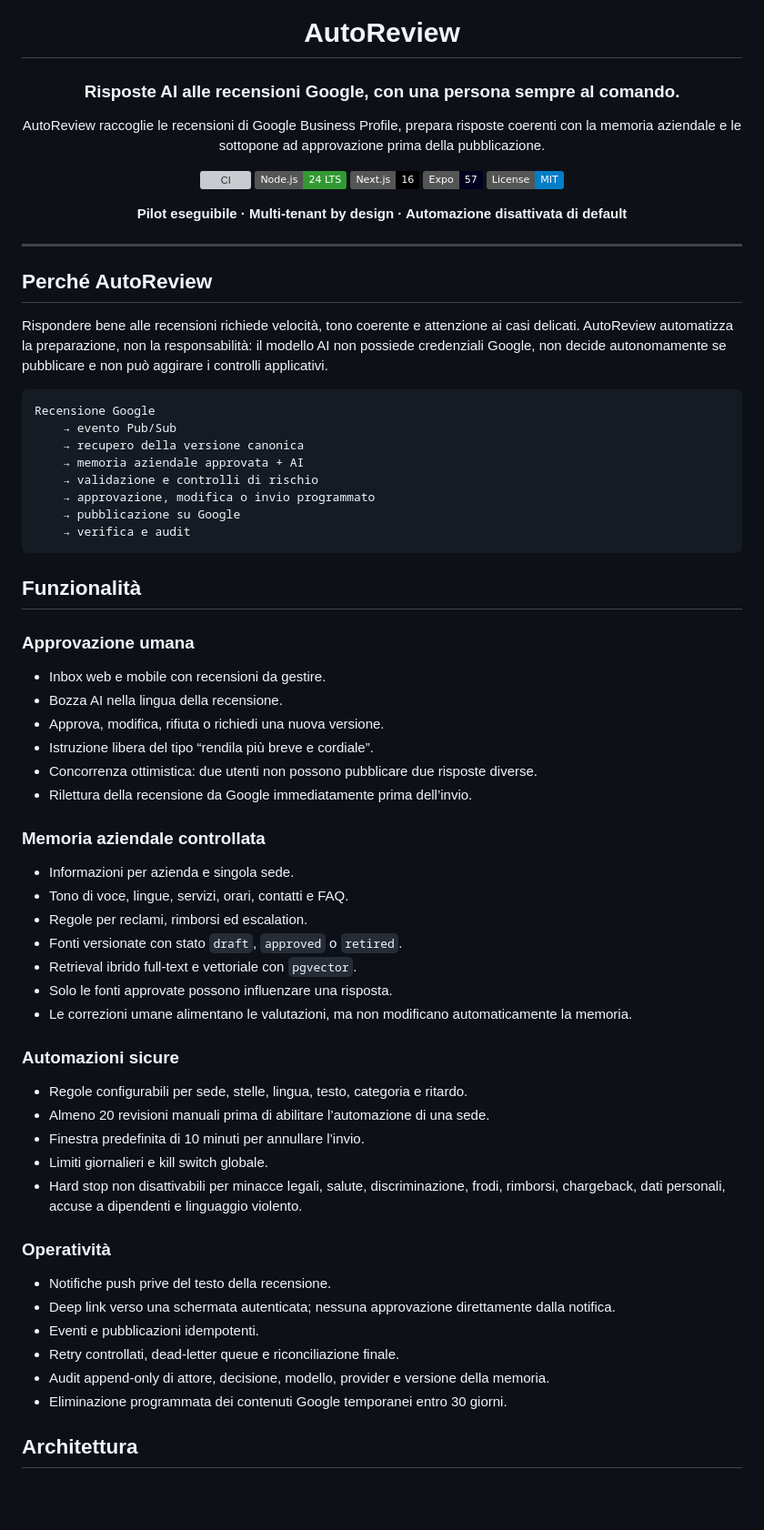
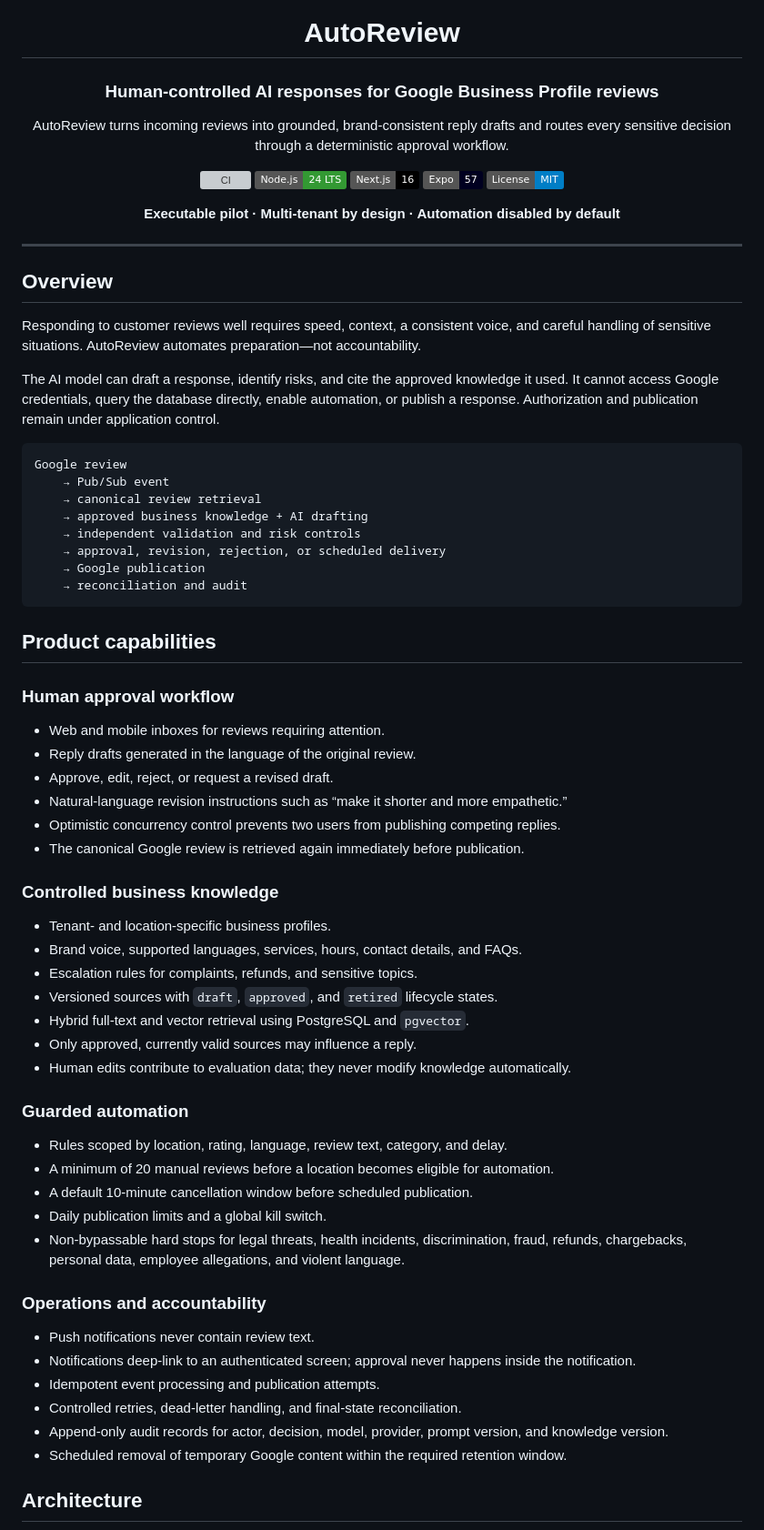
Before and after one commit to DevvoLazza/AutoReview, a Markdown page: README.md, the part around one of its changes. Shown at 91% size. GitHub-like rendering; badges without logos; blank space fills up the shorter version; grey boxes are pictures that could not be loaded.

````diff
--- a/README.md
+++ b/README.md
@@ -2,9 +2,9 @@
 
 # AutoReview
 
-### Risposte AI alle recensioni Google, con una persona sempre al comando.
+### Human-controlled AI responses for Google Business Profile reviews
 
-AutoReview raccoglie le recensioni di Google Business Profile, prepara risposte coerenti con la memoria aziendale e le sottopone ad approvazione prima della pubblicazione.
+AutoReview turns incoming reviews into grounded, brand-consistent reply drafts and routes every sensitive decision through a deterministic approval workflow.
 
 [![CI](https://github.com/DevvoLazza/AutoReview/actions/workflows/ci.yml/badge.svg)](https://github.com/DevvoLazza/AutoReview/actions/workflows/ci.yml)
 [![Node.js](https://img.shields.io/badge/Node.js-24_LTS-339933?logo=nodedotjs&logoColor=white)](https://nodejs.org/)
@@ -12,66 +12,68 @@ AutoReview raccoglie le recensioni di Google Business Profile, prepara risposte
 [![Expo](https://img.shields.io/badge/Expo-57-000020?logo=expo&logoColor=white)](https://expo.dev/)
 [![License: MIT](https://img.shields.io/badge/License-MIT-blue.svg)](LICENSE)
 
-**Pilot eseguibile · Multi-tenant by design · Automazione disattivata di default**
+**Executable pilot · Multi-tenant by design · Automation disabled by default**
 
 </div>
 
 ---
 
-## Perché AutoReview
+## Overview
 
-Rispondere bene alle recensioni richiede velocità, tono coerente e attenzione ai casi delicati. AutoReview automatizza la preparazione, non la responsabilità: il modello AI non possiede credenziali Google, non decide autonomamente se pubblicare e non può aggirare i controlli applicativi.
+Responding to customer reviews well requires speed, context, a consistent voice, and careful handling of sensitive situations. AutoReview automates preparation—not accountability.
+
+The AI model can draft a response, identify risks, and cite the approved knowledge it used. It cannot access Google credentials, query the database directly, enable automation, or publish a response. Authorization and publication remain under application control.
 
 ```text
-Recensione Google
-    → evento Pub/Sub
-    → recupero della versione canonica
-    → memoria aziendale approvata + AI
-    → validazione e controlli di rischio
-    → approvazione, modifica o invio programmato
-    → pubblicazione su Google
-    → verifica e audit
+Google review
+    → Pub/Sub event
+    → canonical review retrieval
+    → approved business knowledge + AI drafting
+    → independent validation and risk controls
+    → approval, revision, rejection, or scheduled delivery
+    → Google publication
+    → reconciliation and audit
 ```
 
-## Funzionalità
+## Product capabilities
 
-### Approvazione umana
+### Human approval workflow
 
-- Inbox web e mobile con recensioni da gestire.
-- Bozza AI nella lingua della recensione.
-- Approva, modifica, rifiuta o richiedi una nuova versione.
-- Istruzione libera del tipo “rendila più breve e cordiale”.
-- Concorrenza ottimistica: due utenti non possono pubblicare due risposte diverse.
-- Rilettura della recensione da Google immediatamente prima dell’invio.
+- Web and mobile inboxes for reviews requiring attention.
+- Reply drafts generated in the language of the original review.
+- Approve, edit, reject, or request a revised draft.
+- Natural-language revision instructions such as “make it shorter and more empathetic.”
+- Optimistic concurrency control prevents two users from publishing competing replies.
+- The canonical Google review is retrieved again immediately before publication.
 
-### Memoria aziendale controllata
+### Controlled business knowledge
 
-- Informazioni per azienda e singola sede.
-- Tono di voce, lingue, servizi, orari, contatti e FAQ.
-- Regole per reclami, rimborsi ed escalation.
-- Fonti versionate con stato `draft`, `approved` o `retired`.
-- Retrieval ibrido full-text e vettoriale con `pgvector`.
-- Solo le fonti approvate possono influenzare una risposta.
-- Le correzioni umane alimentano le valutazioni, ma non modificano automaticamente la memoria.
+- Tenant- and location-specific business profiles.
+- Brand voice, supported languages, services, hours, contact details, and FAQs.
+- Escalation rules for complaints, refunds, and sensitive topics.
+- Versioned sources with `draft`, `approved`, and `retired` lifecycle states.
+- Hybrid full-text and vector retrieval using PostgreSQL and `pgvector`.
+- Only approved, currently valid sources may influence a reply.
+- Human edits contribute to evaluation data; they never modify knowledge automatically.
 
-### Automazioni sicure
+### Guarded automation
 
-- Regole configurabili per sede, stelle, lingua, testo, categoria e ritardo.
-- Almeno 20 revisioni manuali prima di abilitare l’automazione di una sede.
-- Finestra predefinita di 10 minuti per annullare l’invio.
-- Limiti giornalieri e kill switch globale.
-- Hard stop non disattivabili per minacce legali, salute, discriminazione, frodi, rimborsi, chargeback, dati personali, accuse a dipendenti e linguaggio violento.
+- Rules scoped by location, rating, language, review text, category, and delay.
+- A minimum of 20 manual reviews before a location becomes eligible for automation.
+- A default 10-minute cancellation window before scheduled publication.
+- Daily publication limits and a global kill switch.
+- Non-bypassable hard stops for legal threats, health incidents, discrimination, fraud, refunds, chargebacks, personal data, employee allegations, and violent language.
 
-### Operatività
+### Operations and accountability
 
-- Notifiche push prive del testo della recensione.
-- Deep link verso una schermata autenticata; nessuna approvazione direttamente dalla notifica.
-- Eventi e pubblicazioni idempotenti.
-- Retry controllati, dead-letter queue e riconciliazione finale.
-- Audit append-only di attore, decisione, modello, provider e versione della memoria.
-- Eliminazione programmata dei contenuti Google temporanei entro 30 giorni.
+- Push notifications never contain review text.
+- Notifications deep-link to an authenticated screen; approval never happens inside the notification.
+- Idempotent event processing and publication attempts.
+- Controlled retries, dead-letter handling, and final-state reconciliation.
+- Append-only audit records for actor, decision, model, provider, prompt version, and knowledge version.
+- Scheduled removal of temporary Google content within the required retention window.
 
-## Architettura
+## Architecture
 
 ```mermaid
 flowchart LR
````
Also changed, not shown: other parts of README.md (+102 -100 lines).
